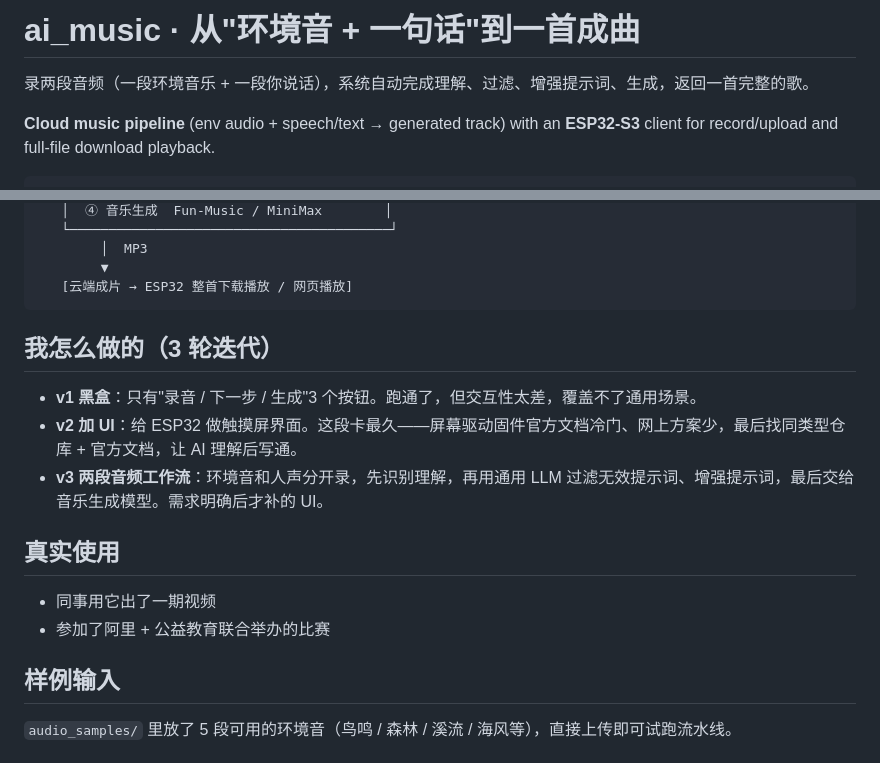
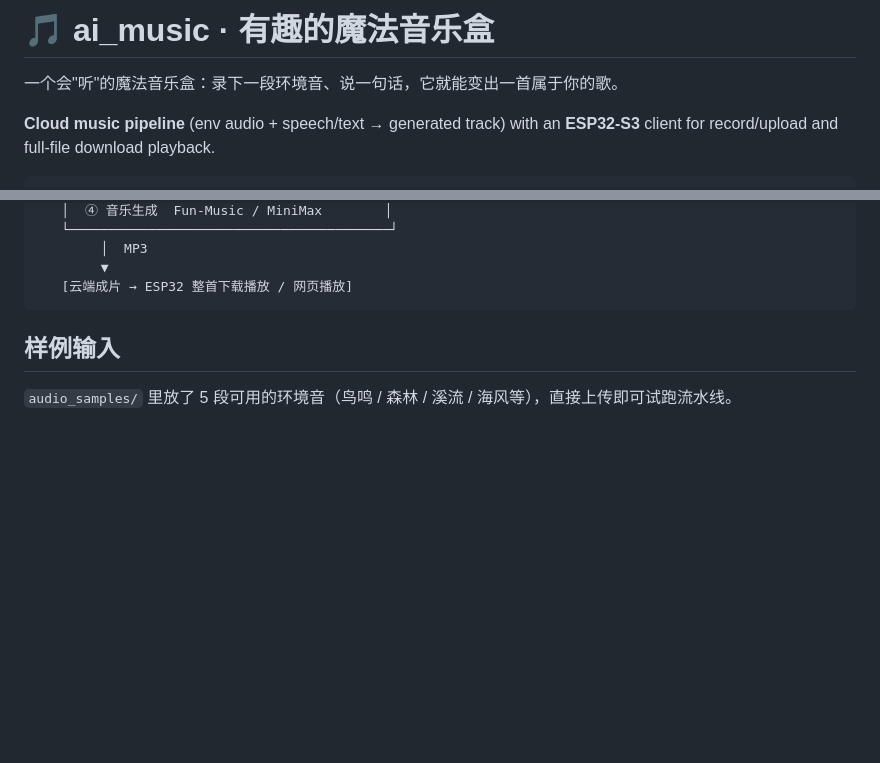
Before and after one commit to zack744/ai_music, a Markdown page: README.md, 2 parts joined by grey strips. GitHub-like rendering; blank space fills up the shorter version.

Commit message:
docs: rewrite README as a general open-source intro (magic music box)

````diff
--- a/README.md
+++ b/README.md
@@ -1,6 +1,6 @@
-# ai_music · 从"环境音 + 一句话"到一首成曲
+# 🎵 ai_music · 有趣的魔法音乐盒
 
-录两段音频（一段环境音乐 + 一段你说话），系统自动完成理解、过滤、增强提示词、生成，返回一首完整的歌。
+一个会"听"的魔法音乐盒：录下一段环境音、说一句话，它就能变出一首属于你的歌。
 
 **Cloud music pipeline** (env audio + speech/text → generated track) with an **ESP32-S3** client for record/upload and full-file download playback.
 
@@ -19,17 +19,6 @@
         ▼
    [云端成片 → ESP32 整首下载播放 / 网页播放]
 ```
-
-## 我怎么做的（3 轮迭代）
-
-- **v1 黑盒**：只有"录音 / 下一步 / 生成"3 个按钮。跑通了，但交互性太差，覆盖不了通用场景。
-- **v2 加 UI**：给 ESP32 做触摸屏界面。这段卡最久——屏幕驱动固件官方文档冷门、网上方案少，最后找同类型仓库 + 官方文档，让 AI 理解后写通。
-- **v3 两段音频工作流**：环境音和人声分开录，先识别理解，再用通用 LLM 过滤无效提示词、增强提示词，最后交给音乐生成模型。需求明确后才补的 UI。
-
-## 真实使用
-
-- 同事用它出了一期视频
-- 参加了阿里 + 公益教育联合举办的比赛
 
 ## 样例输入
 
````
